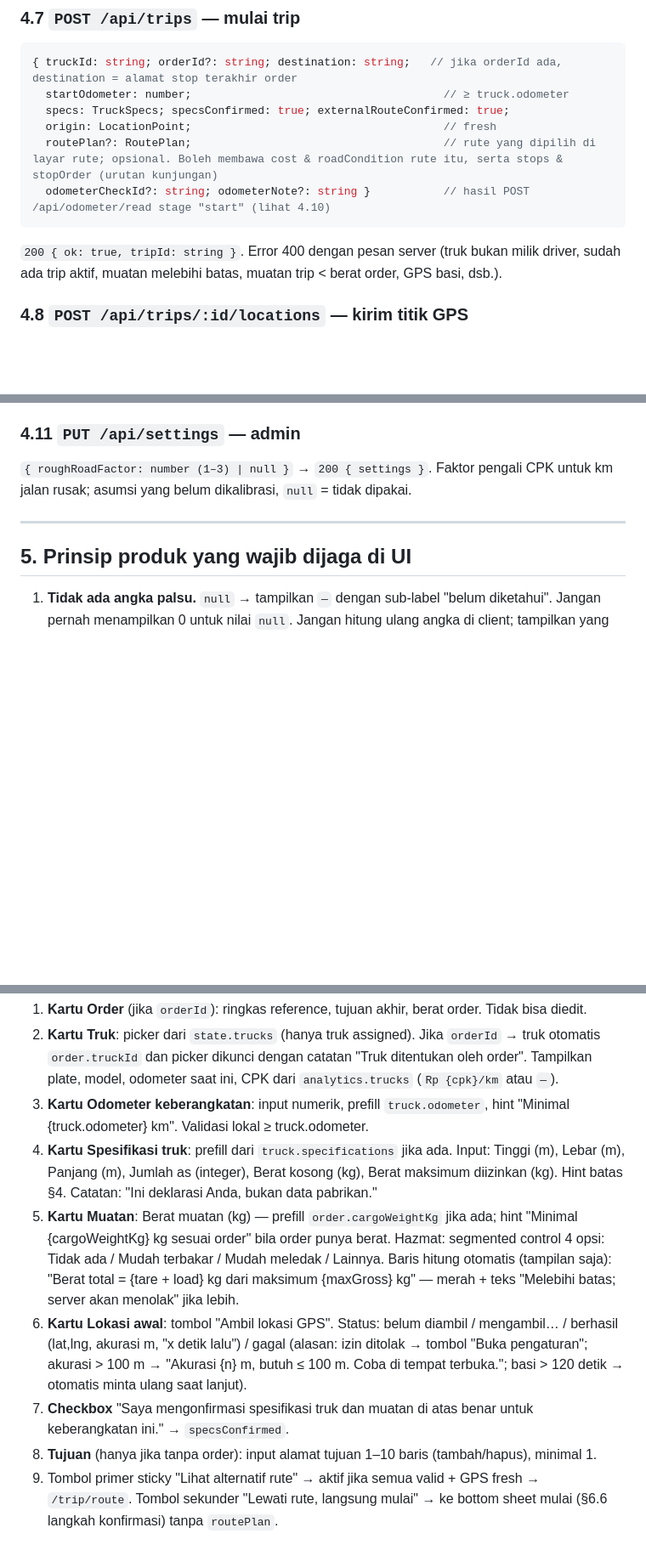
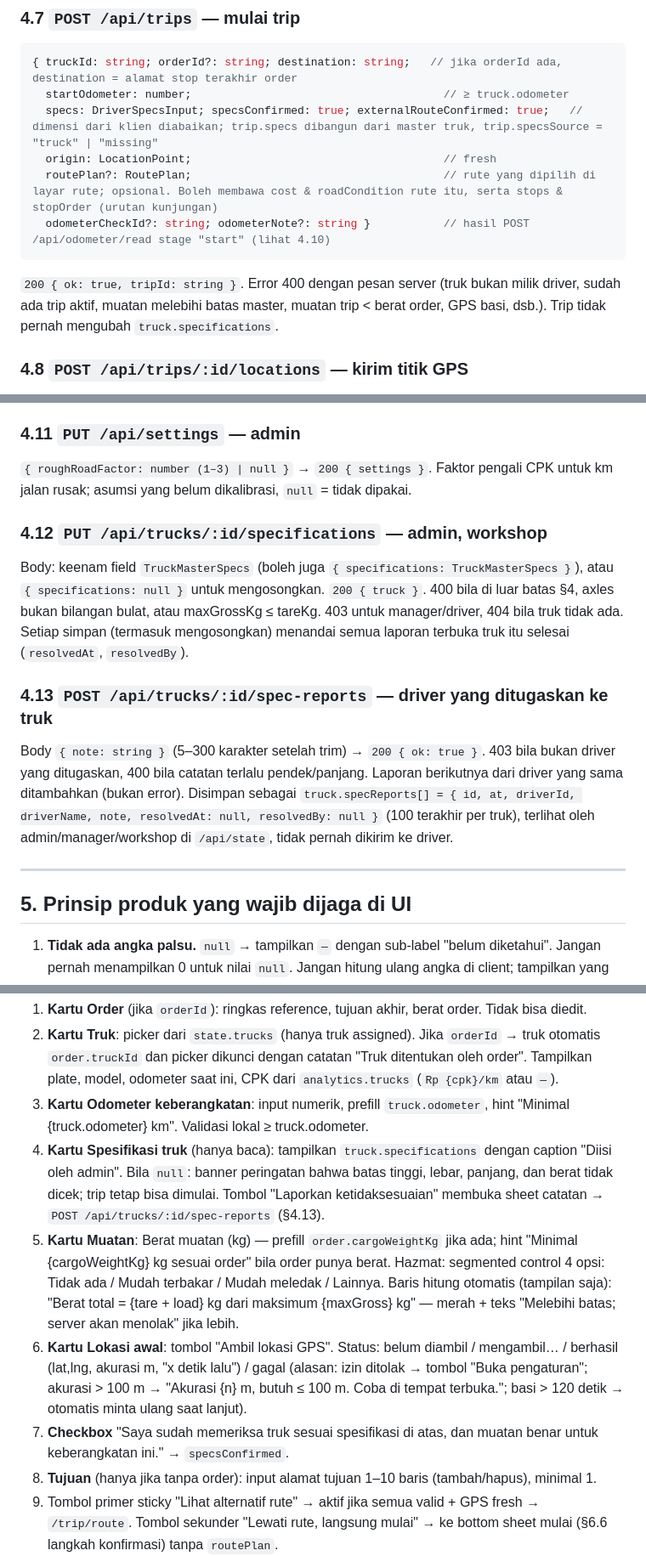
Before and after one commit to Kasfi99/KiloMetric_Hackathon, a Markdown page: design.md, 3 parts joined by grey strips. Shown at 85% size. Drawn GitHub-style; blank space fills up the shorter version.

````diff
--- a/design.md
+++ b/design.md
@@ -251,12 +260,12 @@ Label restriksi untuk UI (`src/i18n/id.ts`): height→"Tinggi", width→"Lebar",
 ```ts
 { truckId: string; orderId?: string; destination: string;   // jika orderId ada, destination = alamat stop terakhir order
   startOdometer: number;                                      // ≥ truck.odometer
-  specs: TruckSpecs; specsConfirmed: true; externalRouteConfirmed: true;
+  specs: DriverSpecsInput; specsConfirmed: true; externalRouteConfirmed: true;   // dimensi dari klien diabaikan; trip.specs dibangun dari master truk, trip.specsSource = "truck" | "missing"
   origin: LocationPoint;                                      // fresh
   routePlan?: RoutePlan;                                      // rute yang dipilih di layar rute; opsional. Boleh membawa cost & roadCondition rute itu, serta stops & stopOrder (urutan kunjungan)
   odometerCheckId?: string; odometerNote?: string }           // hasil POST /api/odometer/read stage "start" (lihat 4.10)
 ```
-`200 { ok: true, tripId: string }`. Error 400 dengan pesan server (truk bukan milik driver, sudah ada trip aktif, muatan melebihi batas, muatan trip < berat order, GPS basi, dsb.).
+`200 { ok: true, tripId: string }`. Error 400 dengan pesan server (truk bukan milik driver, sudah ada trip aktif, muatan melebihi batas master, muatan trip < berat order, GPS basi, dsb.). Trip tidak pernah mengubah `truck.specifications`.
 
 ### 4.8 `POST /api/trips/:id/locations` — kirim titik GPS
 `{ points: LocationPoint[] }` 1–50 titik, timestamp naik. `200 { ok: true, accepted: number }`. Titik dengan timestamp ≤ titik terakhir server diabaikan diam-diam (bukan error). Error 400 jika lompatan >160 km/jam atau titik mendahului trip → buang batch itu dari antrean lokal dan log, jangan retry selamanya.
@@ -275,6 +284,12 @@ Aturan: `checkId` sekali pakai, kedaluwarsa 30 menit, dan `typedKm` harus sama d
 
 ### 4.11 `PUT /api/settings` — admin
 `{ roughRoadFactor: number (1–3) | null }` → `200 { settings }`. Faktor pengali CPK untuk km jalan rusak; asumsi yang belum dikalibrasi, `null` = tidak dipakai.
+
+### 4.12 `PUT /api/trucks/:id/specifications` — admin, workshop
+Body: keenam field `TruckMasterSpecs` (boleh juga `{ specifications: TruckMasterSpecs }`), atau `{ specifications: null }` untuk mengosongkan. `200 { truck }`. 400 bila di luar batas §4, axles bukan bilangan bulat, atau maxGrossKg ≤ tareKg. 403 untuk manager/driver, 404 bila truk tidak ada. Setiap simpan (termasuk mengosongkan) menandai semua laporan terbuka truk itu selesai (`resolvedAt`, `resolvedBy`).
+
+### 4.13 `POST /api/trucks/:id/spec-reports` — driver yang ditugaskan ke truk
+Body `{ note: string }` (5–300 karakter setelah trim) → `200 { ok: true }`. 403 bila bukan driver yang ditugaskan, 400 bila catatan terlalu pendek/panjang. Laporan berikutnya dari driver yang sama ditambahkan (bukan error). Disimpan sebagai `truck.specReports[] = { id, at, driverId, driverName, note, resolvedAt: null, resolvedBy: null }` (100 terakhir per truk), terlihat oleh admin/manager/workshop di `/api/state`, tidak pernah dikirim ke driver.
 
 ---
 
@@ -347,10 +362,10 @@ Form satu halaman scroll, dibagi kartu. Draft disimpan di `TripDraftContext` dan
 1. **Kartu Order** (jika `orderId`): ringkas reference, tujuan akhir, berat order. Tidak bisa diedit.
 2. **Kartu Truk**: picker dari `state.trucks` (hanya truk assigned). Jika `orderId` → truk otomatis `order.truckId` dan picker dikunci dengan catatan "Truk ditentukan oleh order". Tampilkan plate, model, odometer saat ini, CPK dari `analytics.trucks` (`Rp {cpk}/km` atau `—`).
 3. **Kartu Odometer keberangkatan**: input numerik, prefill `truck.odometer`, hint "Minimal {truck.odometer} km". Validasi lokal ≥ truck.odometer.
-4. **Kartu Spesifikasi truk**: prefill dari `truck.specifications` jika ada. Input: Tinggi (m), Lebar (m), Panjang (m), Jumlah as (integer), Berat kosong (kg), Berat maksimum diizinkan (kg). Hint batas §4. Catatan: "Ini deklarasi Anda, bukan data pabrikan."
+4. **Kartu Spesifikasi truk** (hanya baca): tampilkan `truck.specifications` dengan caption "Diisi oleh admin". Bila `null`: banner peringatan bahwa batas tinggi, lebar, panjang, dan berat tidak dicek; trip tetap bisa dimulai. Tombol "Laporkan ketidaksesuaian" membuka sheet catatan → `POST /api/trucks/:id/spec-reports` (§4.13).
 5. **Kartu Muatan**: Berat muatan (kg) — prefill `order.cargoWeightKg` jika ada; hint "Minimal {cargoWeightKg} kg sesuai order" bila order punya berat. Hazmat: segmented control 4 opsi: Tidak ada / Mudah terbakar / Mudah meledak / Lainnya. Baris hitung otomatis (tampilan saja): "Berat total = {tare + load} kg dari maksimum {maxGross} kg" — merah + teks "Melebihi batas; server akan menolak" jika lebih.
 6. **Kartu Lokasi awal**: tombol "Ambil lokasi GPS". Status: belum diambil / mengambil… / berhasil (lat,lng, akurasi m, "x detik lalu") / gagal (alasan: izin ditolak → tombol "Buka pengaturan"; akurasi > 100 m → "Akurasi {n} m, butuh ≤ 100 m. Coba di tempat terbuka."; basi > 120 detik → otomatis minta ulang saat lanjut).
-7. **Checkbox** "Saya mengonfirmasi spesifikasi truk dan muatan di atas benar untuk keberangkatan ini." → `specsConfirmed`.
+7. **Checkbox** "Saya sudah memeriksa truk sesuai spesifikasi di atas, dan muatan benar untuk keberangkatan ini." → `specsConfirmed`.
 8. **Tujuan** (hanya jika tanpa order): input alamat tujuan 1–10 baris (tambah/hapus), minimal 1.
 9. Tombol primer sticky "Lihat alternatif rute" → aktif jika semua valid + GPS fresh → `/trip/route`. Tombol sekunder "Lewati rute, langsung mulai" → ke bottom sheet mulai (§6.6 langkah konfirmasi) tanpa `routePlan`.
 
````
Also changed, not shown: other parts of design.md (+16 -7 lines), CLAUDE.md (+2 -2 lines), README.md (+3 -1 lines).
